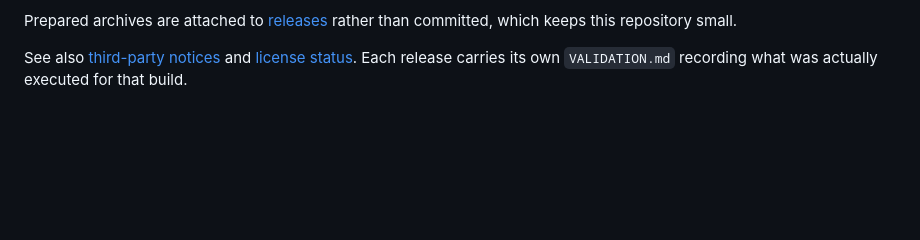
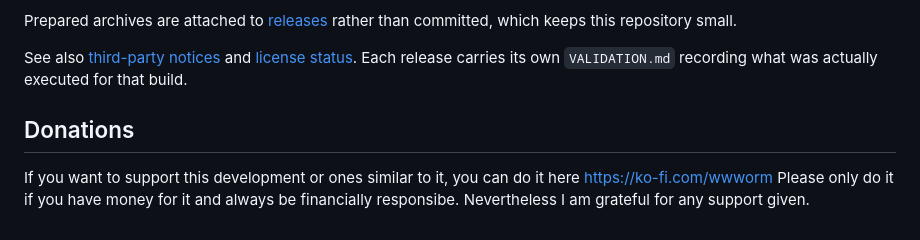
Before and after one commit to TheWWWorm/abyssal, a Markdown page: README.md, the part around the change. GitHub-like rendering; blank space fills up the shorter version.

Commit message:
upd readme

```diff
--- a/README.md
+++ b/README.md
@@ -170,3 +170,7 @@ Packaging reads the explicit allowlist in `source-manifest.json`, checks that th
 Prepared archives are attached to [releases](https://github.com/TheWWWorm/abyssal/releases) rather than committed, which keeps this repository small.
 
 See also [third-party notices](THIRD_PARTY_NOTICES.md) and [license status](LICENSE.md). Each release carries its own `VALIDATION.md` recording what was actually executed for that build.
+
+## Donations
+If you want to support this development or ones similar to it, you can do it here https://ko-fi.com/wwworm
+Please only do it if you have money for it and always be financially responsibe. Nevertheless I am grateful for any support given.
```
